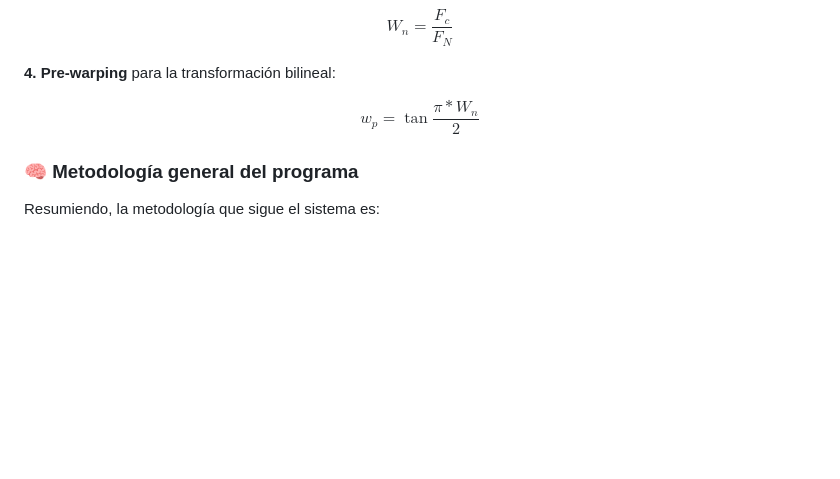
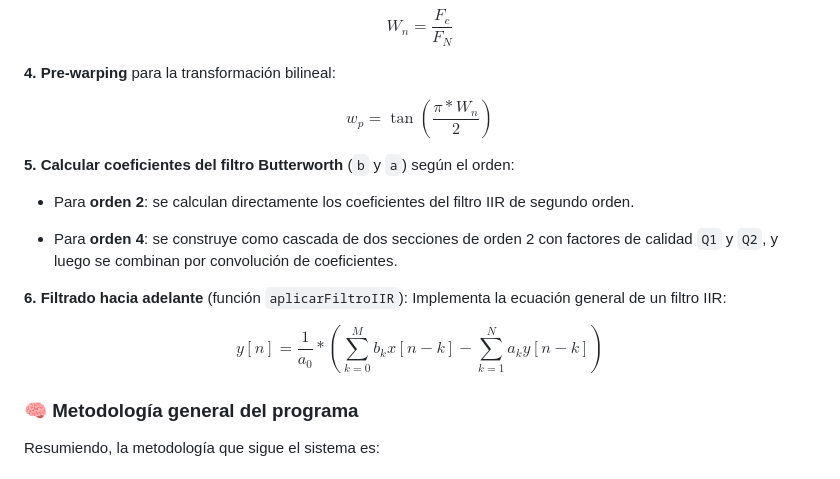
Before and after one commit to lbpwick/Entregas-Programacion-Avanzada-Unal-2025, a Markdown page: Taller 03/README.md, the part around the change. GitHub-like rendering; blank space fills up the shorter version.

Commit message:
Update README with Butterworth filter details
Added sections for Butterworth filter coefficients and IIR filtering.

```diff
--- a/Taller 03/README.md
+++ b/Taller 03/README.md
@@ -452,12 +452,26 @@ $$
 <p align="center">
 
 $$
-w_p = \tan{\frac{\pi * W_n}{2}}
+w_p = \tan{(\frac{\pi * W_n}{2})}
 $$
 
 </p>
 
+**5. Calcular coeficientes del filtro Butterworth** (`b` y `a`) según el orden:
 
+- Para **orden 2**: se calculan directamente los coeficientes del filtro IIR de segundo orden.
+
+- Para **orden 4**: se construye como cascada de dos secciones de orden 2 con factores de calidad `Q1` y `Q2`, y luego se combinan por convolución de coeficientes.
+
+**6. Filtrado hacia adelante** (función `aplicarFiltroIIR`):
+Implementa la ecuación general de un filtro IIR:
+<p align="center">
+
+$$
+y[n] = \frac{1}{a_0}*( \sum_{k=0}^{M} b_{k}x[n-k] - \sum_{k=1}^{N}a_{k}y[n-k])
+$$
+
+</p>
 
 ### 🧠 Metodología general del programa
 
```
